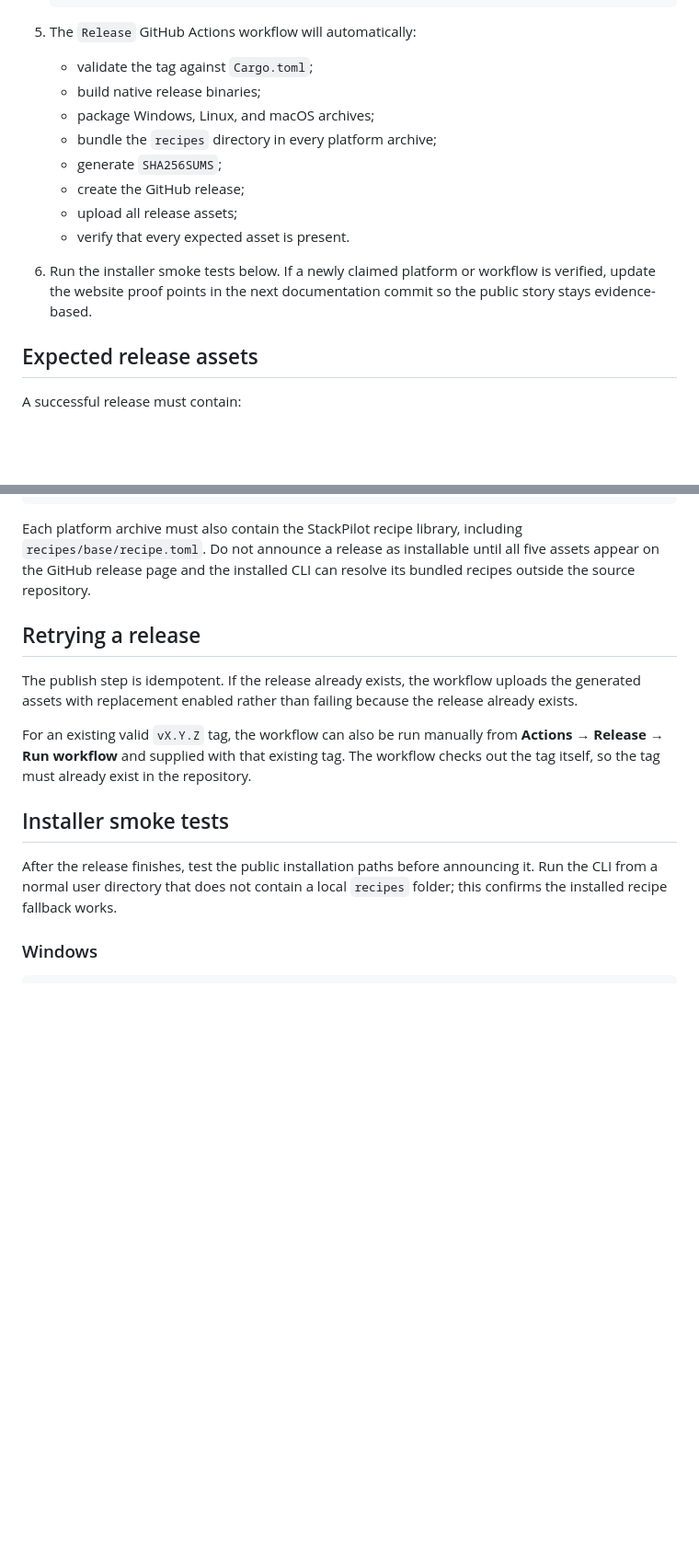
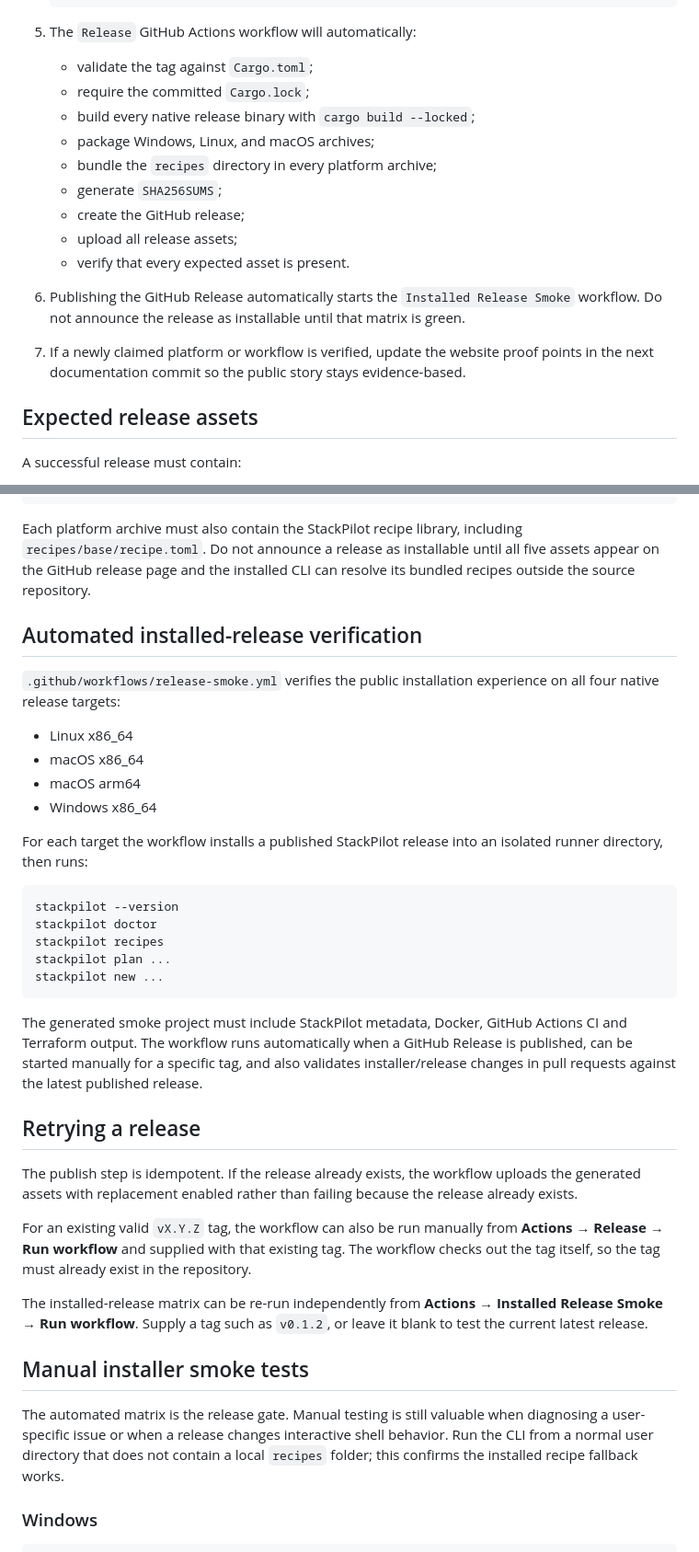
Before and after one commit to gODtECH-Ctl-Create/StackPilot, a Markdown page: docs/releasing.md, 2 parts joined by grey strips. Shown at 92% size. Drawn GitHub-style; blank space fills up the shorter version.

Commit message:
docs: make installed release smoke tests part of release contract

````diff
--- a/docs/releasing.md
+++ b/docs/releasing.md
@@ -50,14 +52,16 @@ Only publish statistics that are directly verifiable. Product facts such as supp
 
 5. The `Release` GitHub Actions workflow will automatically:
    - validate the tag against `Cargo.toml`;
-   - build native release binaries;
+   - require the committed `Cargo.lock`;
+   - build every native release binary with `cargo build --locked`;
    - package Windows, Linux, and macOS archives;
    - bundle the `recipes` directory in every platform archive;
    - generate `SHA256SUMS`;
    - create the GitHub release;
    - upload all release assets;
    - verify that every expected asset is present.
-6. Run the installer smoke tests below. If a newly claimed platform or workflow is verified, update the website proof points in the next documentation commit so the public story stays evidence-based.
+6. Publishing the GitHub Release automatically starts the `Installed Release Smoke` workflow. Do not announce the release as installable until that matrix is green.
+7. If a newly claimed platform or workflow is verified, update the website proof points in the next documentation commit so the public story stays evidence-based.
 
 ## Expected release assets
 
@@ -73,15 +77,38 @@ SHA256SUMS
 
 Each platform archive must also contain the StackPilot recipe library, including `recipes/base/recipe.toml`. Do not announce a release as installable until all five assets appear on the GitHub release page and the installed CLI can resolve its bundled recipes outside the source repository.
 
+## Automated installed-release verification
+
+`.github/workflows/release-smoke.yml` verifies the public installation experience on all four native release targets:
+
+- Linux x86_64
+- macOS x86_64
+- macOS arm64
+- Windows x86_64
+
+For each target the workflow installs a published StackPilot release into an isolated runner directory, then runs:
+
+```text
+stackpilot --version
+stackpilot doctor
+stackpilot recipes
+stackpilot plan ...
+stackpilot new ...
+```
+
+The generated smoke project must include StackPilot metadata, Docker, GitHub Actions CI and Terraform output. The workflow runs automatically when a GitHub Release is published, can be started manually for a specific tag, and also validates installer/release changes in pull requests against the latest published release.
+
 ## Retrying a release
 
 The publish step is idempotent. If the release already exists, the workflow uploads the generated assets with replacement enabled rather than failing because the release already exists.
 
 For an existing valid `vX.Y.Z` tag, the workflow can also be run manually from **Actions → Release → Run workflow** and supplied with that existing tag. The workflow checks out the tag itself, so the tag must already exist in the repository.
 
-## Installer smoke tests
+The installed-release matrix can be re-run independently from **Actions → Installed Release Smoke → Run workflow**. Supply a tag such as `v0.1.2`, or leave it blank to test the current latest release.
 
-After the release finishes, test the public installation paths before announcing it. Run the CLI from a normal user directory that does not contain a local `recipes` folder; this confirms the installed recipe fallback works.
+## Manual installer smoke tests
+
+The automated matrix is the release gate. Manual testing is still valuable when diagnosing a user-specific issue or when a release changes interactive shell behavior. Run the CLI from a normal user directory that does not contain a local `recipes` folder; this confirms the installed recipe fallback works.
 
 ### Windows
 
````
Also changed, not shown: other parts of docs/releasing.md (+2 -0 lines).
